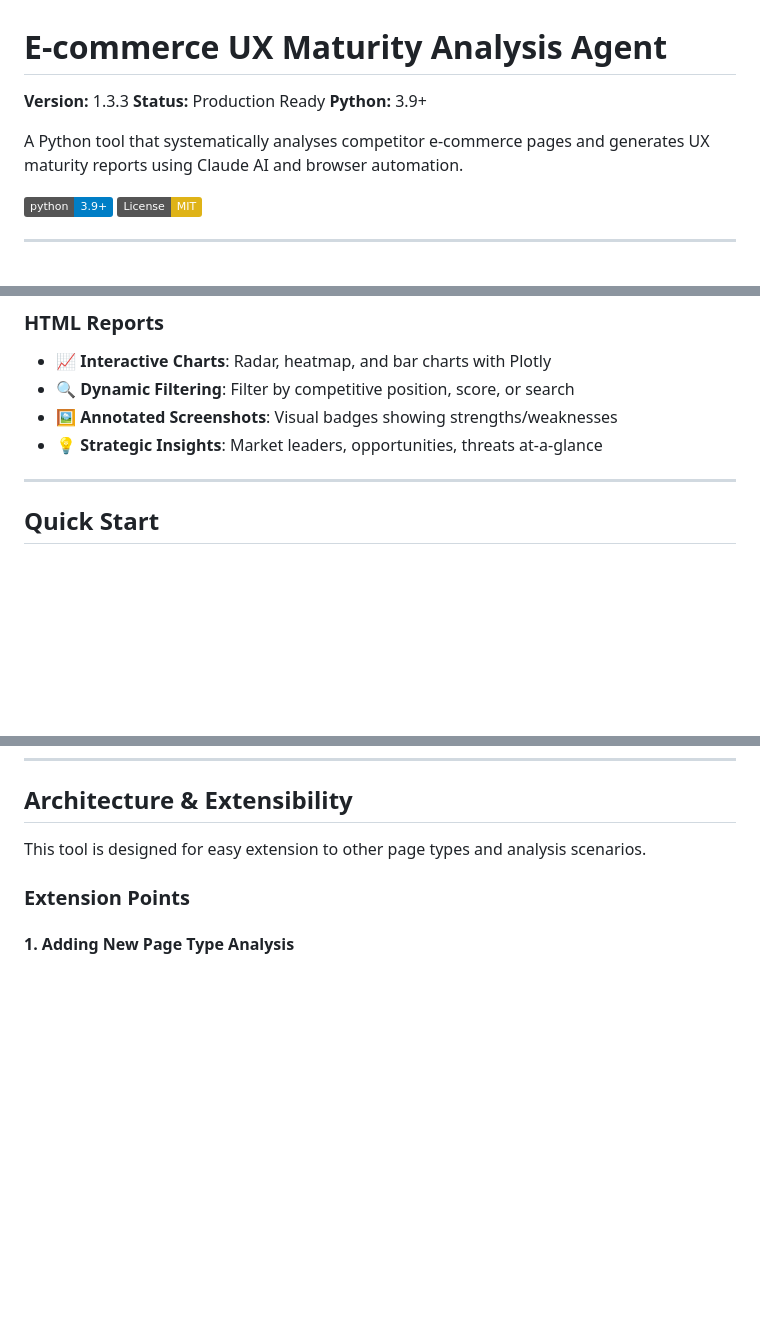
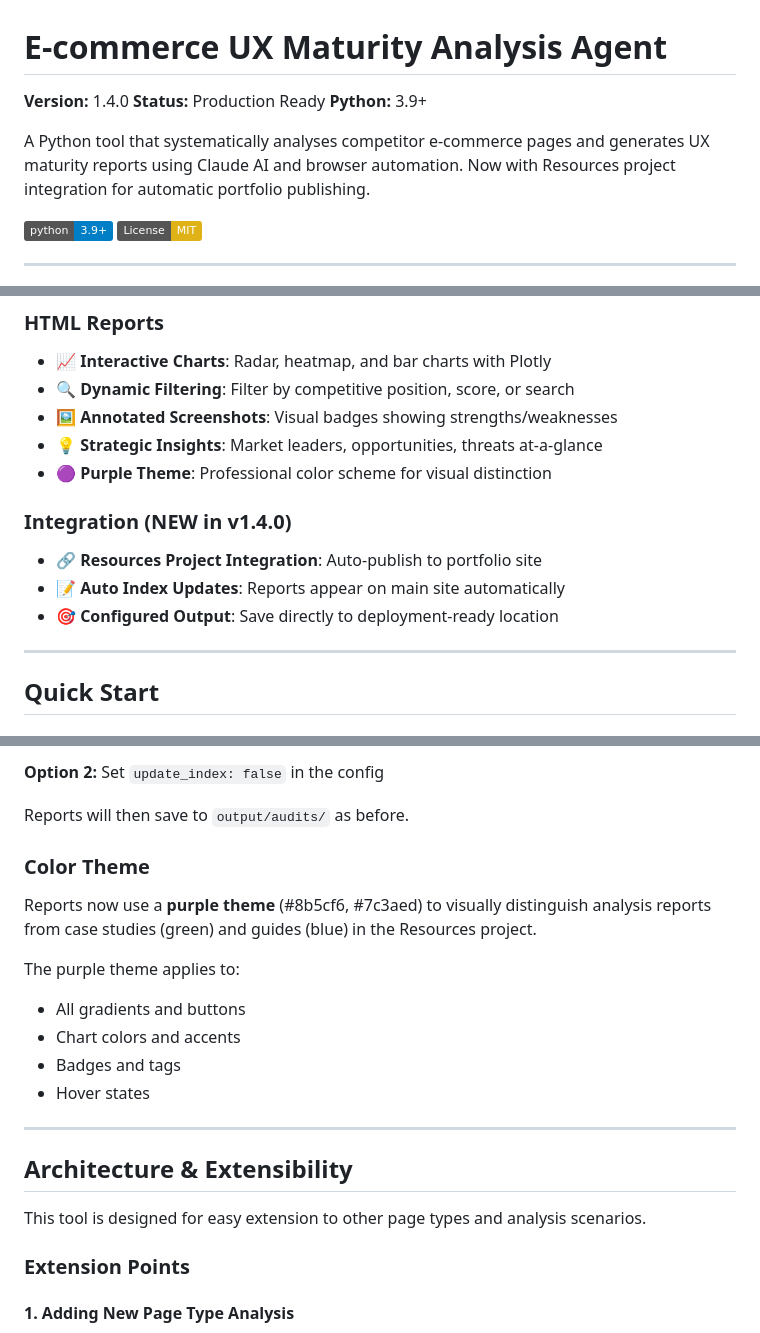
Before and after one commit to matt99is/UXMaturityAnalysis, a Markdown page: README.md, 3 parts joined by grey strips. GitHub-like rendering; badges without logos; blank space fills up the shorter version.

```diff
--- a/README.md
+++ b/README.md
@@ -1,10 +1,10 @@
 # E-commerce UX Maturity Analysis Agent
 
-**Version:** 1.3.3
+**Version:** 1.4.0
 **Status:** Production Ready
 **Python:** 3.9+
 
-A Python tool that systematically analyses competitor e-commerce pages and generates UX maturity reports using Claude AI and browser automation.
+A Python tool that systematically analyses competitor e-commerce pages and generates UX maturity reports using Claude AI and browser automation. Now with Resources project integration for automatic portfolio publishing.
 
 [![Python 3.9+](https://img.shields.io/badge/python-3.9+-blue.svg)](https://www.python.org/downloads/)
 [![License: MIT](https://img.shields.io/badge/License-MIT-yellow.svg)](https://opensource.org/licenses/MIT)
@@ -72,6 +73,12 @@ This tool automates competitive UX analysis for e-commerce sites by:
 - 🔍 **Dynamic Filtering**: Filter by competitive position, score, or search
 - 🖼️ **Annotated Screenshots**: Visual badges showing strengths/weaknesses
 - 💡 **Strategic Insights**: Market leaders, opportunities, threats at-a-glance
+- 🟣 **Purple Theme**: Professional color scheme for visual distinction
+
+### Integration (NEW in v1.4.0)
+- 🔗 **Resources Project Integration**: Auto-publish to portfolio site
+- 📝 **Auto Index Updates**: Reports appear on main site automatically
+- 🎯 **Configured Output**: Save directly to deployment-ready location
 
 ---
 
@@ -649,3 +729,19 @@ Each competitor card shows:
+**Option 2:** Set `update_index: false` in the config
+
+Reports will then save to `output/audits/` as before.
+
+### Color Theme
+
+Reports now use a **purple theme** (#8b5cf6, #7c3aed) to visually distinguish analysis reports from case studies (green) and guides (blue) in the Resources project.
+
+The purple theme applies to:
+- All gradients and buttons
+- Chart colors and accents
+- Badges and tags
+- Hover states
+
+---
+
 ## Architecture & Extensibility
 
 This tool is designed for easy extension to other page types and analysis scenarios.
```
Also changed, not shown: other parts of README.md (+74 -0 lines), CHANGELOG.md (+68 -0 lines).
